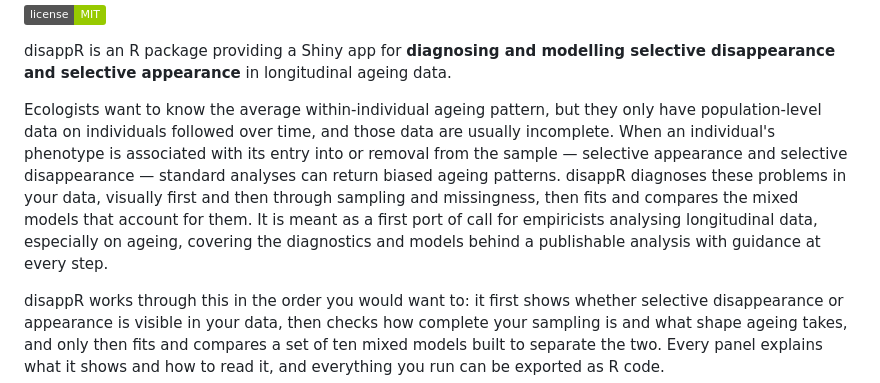
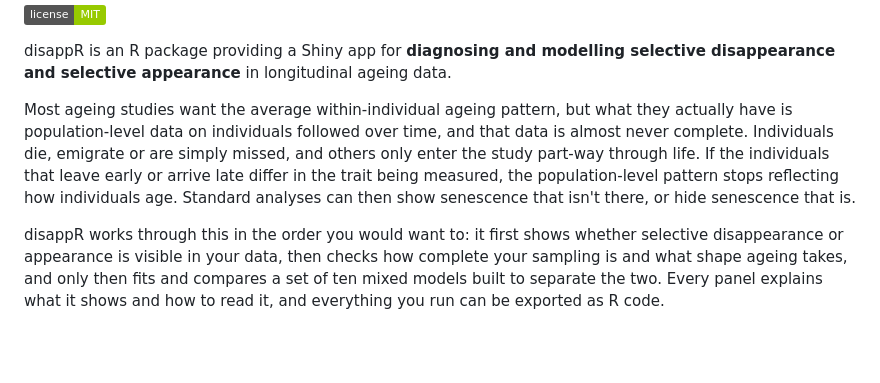
Before and after one commit to EIvimeyCook/disappR, a Markdown page: README.md, the part around the change. Drawn GitHub-style; badges without logos; blank space fills up the shorter version.

Commit message:
update documentation

```diff
--- a/README.md
+++ b/README.md
@@ -13,16 +13,13 @@
 disappR is an R package providing a Shiny app for **diagnosing and modelling
 selective disappearance and selective appearance** in longitudinal ageing data.
 
-Ecologists want to know the average within-individual ageing pattern, but they only
-have population-level data on individuals followed over time, and those data are
-usually incomplete. When an individual's phenotype is associated with its entry into
-or removal from the sample — selective appearance and selective disappearance —
-standard analyses can return biased ageing patterns. disappR diagnoses these
-problems in your data, visually first and then through sampling and missingness,
-then fits and compares the mixed models that account for them. It is meant as a
-first port of call for empiricists analysing longitudinal data, especially on
-ageing, covering the diagnostics and models behind a publishable analysis with
-guidance at every step.
+Most ageing studies want the average within-individual ageing pattern, but what
+they actually have is population-level data on individuals followed over time,
+and that data is almost never complete. Individuals die, emigrate or are simply
+missed, and others only enter the study part-way through life. If the
+individuals that leave early or arrive late differ in the trait being measured,
+the population-level pattern stops reflecting how individuals age. Standard
+analyses can then show senescence that isn't there, or hide senescence that is.
 
 disappR works through this in the order you would want to: it first shows
 whether selective disappearance or appearance is visible in your data, then
```
